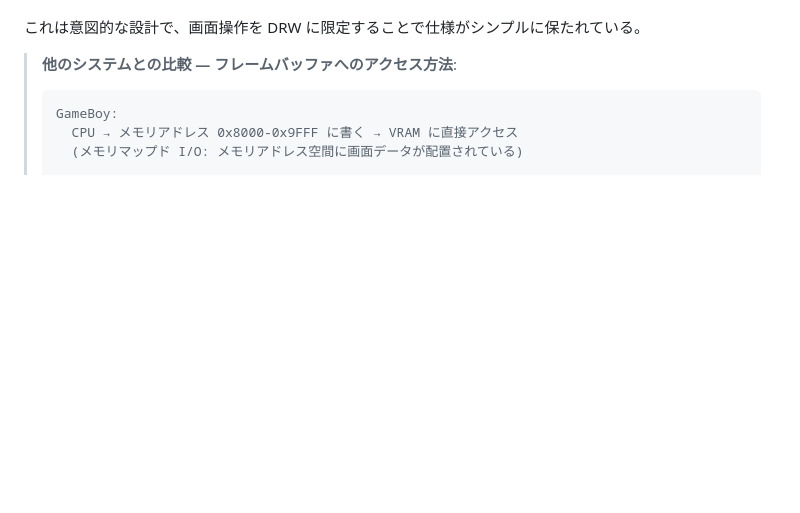
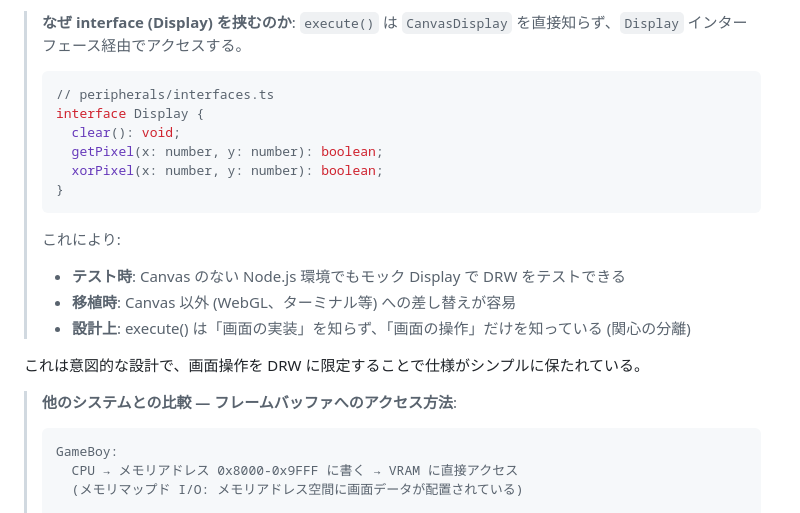
Before and after one commit to okayus/chip8-ts, a Markdown page: docs/TETRIS_TRACE.md, the part around one of its changes. Drawn GitHub-style; blank space fills up the shorter version.

````diff
--- a/docs/TETRIS_TRACE.md
+++ b/docs/TETRIS_TRACE.md
@@ -276,3 +366,17 @@ CHIP-8 にはそのような仕組みはない。
+> **なぜ interface (Display) を挟むのか**:
+> `execute()` は `CanvasDisplay` を直接知らず、`Display` インターフェース経由でアクセスする。
+> ```typescript
+> // peripherals/interfaces.ts
+> interface Display {
+>   clear(): void;
+>   getPixel(x: number, y: number): boolean;
+>   xorPixel(x: number, y: number): boolean;
+> }
+> ```
+> これにより:
+> - **テスト時**: Canvas のない Node.js 環境でもモック Display で DRW をテストできる
+> - **移植時**: Canvas 以外 (WebGL、ターミナル等) への差し替えが容易
+> - **設計上**: execute() は「画面の実装」を知らず、「画面の操作」だけを知っている (関心の分離)
 
 これは意図的な設計で、画面操作を DRW に限定することで仕様がシンプルに保たれている。
 
````
Also changed, not shown: other parts of docs/TETRIS_TRACE.md (+90 -0 lines).
